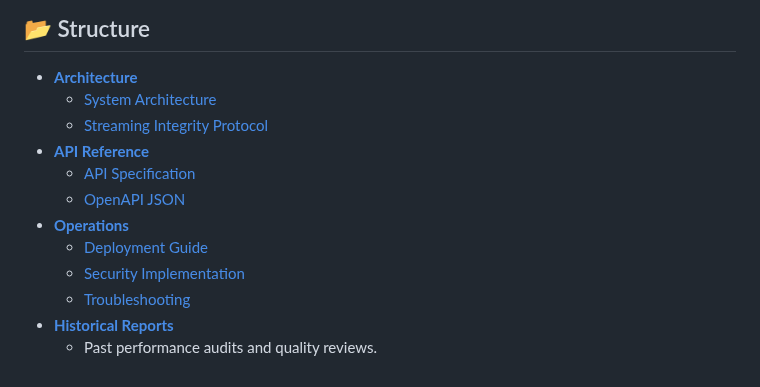
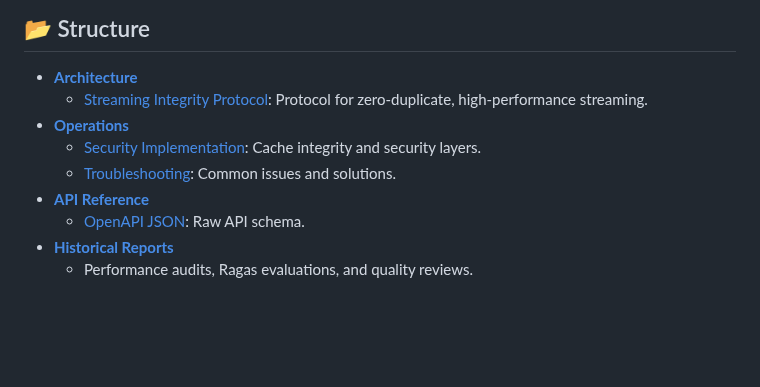
Before and after one commit to darkzard05/rag-system-ollama, a Markdown page: docs/README.md, the part around the change. Drawn GitHub-style; blank space fills up the shorter version.

```diff
--- a/docs/README.md
+++ b/docs/README.md
@@ -5,14 +5,11 @@ This directory contains detailed technical documentation for the RAG System.
 ## 📂 Structure
 
 - [**Architecture**](./architecture/)
-  - [System Architecture](./architecture/ARCHITECTURE.md)
-  - [Streaming Integrity Protocol](./architecture/STREAMING_INTEGRITY_PROTOCOL.md)
+  - [Streaming Integrity Protocol](./architecture/STREAMING_INTEGRITY_PROTOCOL.md): Protocol for zero-duplicate, high-performance streaming.
+- [**Operations**](./ops/)
+  - [Security Implementation](./ops/SECURITY_IMPLEMENTATION.md): Cache integrity and security layers.
+  - [Troubleshooting](./ops/TROUBLESHOOTING.md): Common issues and solutions.
 - [**API Reference**](./api/)
-  - [API Specification](./api/API.md)
-  - [OpenAPI JSON](./api/openapi.json)
-- [**Operations**](./ops/)
-  - [Deployment Guide](./ops/DEPLOYMENT.md)
-  - [Security Implementation](./ops/SECURITY_IMPLEMENTATION.md)
-  - [Troubleshooting](./ops/TROUBLESHOOTING.md)
-- [**Historical Reports**](../reports/archive/)
-  - Past performance audits and quality reviews.
+  - [OpenAPI JSON](./api/openapi.json): Raw API schema.
+- [**Historical Reports**](../reports/)
+  - Performance audits, Ragas evaluations, and quality reviews.
```
Also changed, not shown: docs/architecture/STREAMING_INTEGRITY_PROTOCOL.md (+12 -9 lines), readme.md (+24 -22 lines), assets/image1.png, 11 other files.
